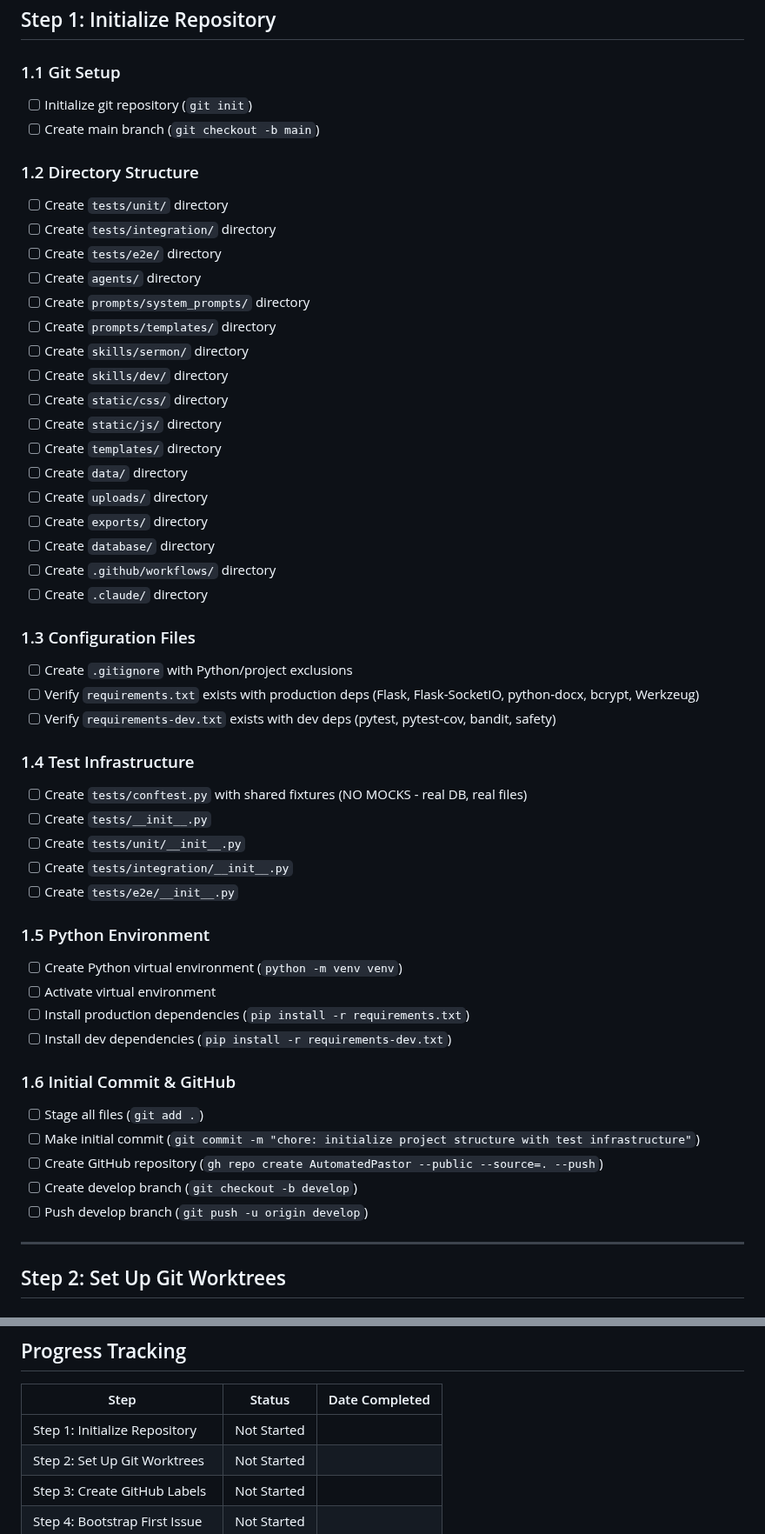
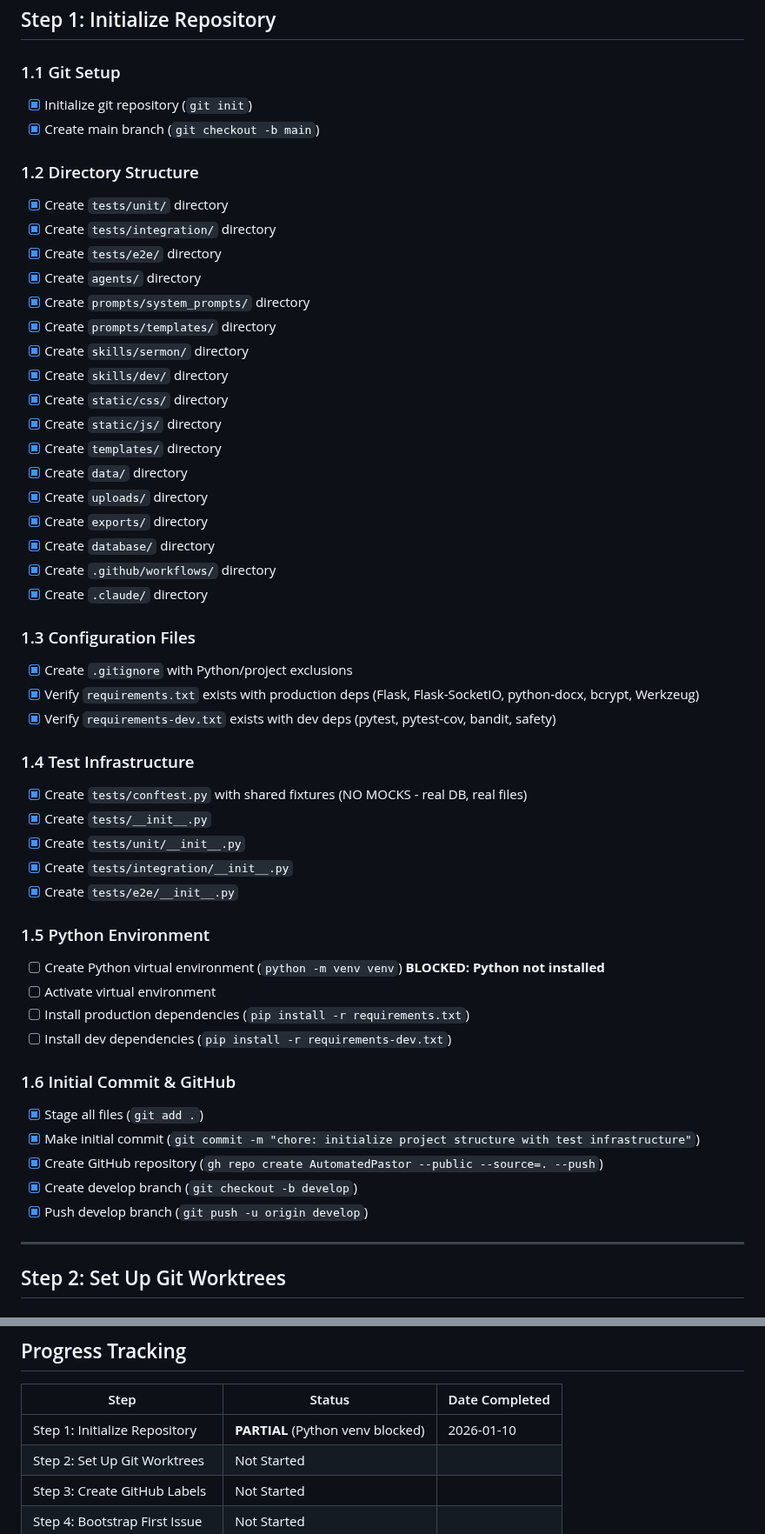
Before and after one commit to biomed1205/AutomatedPastor, a Markdown page: IMPLEMENTATION_CHECKLIST.md, 2 parts joined by grey strips. Shown at 87% size. Drawn GitHub-style.

Commit message:
chore: update checklist with Step 1 progress

```diff
--- a/IMPLEMENTATION_CHECKLIST.md
+++ b/IMPLEMENTATION_CHECKLIST.md
@@ -7,52 +7,52 @@ This checklist is derived from ONE_SHOT_GUIDE.md. Check off items as completed.
 ## Step 1: Initialize Repository
 
 ### 1.1 Git Setup
-- [ ] Initialize git repository (`git init`)
-- [ ] Create main branch (`git checkout -b main`)
+- [x] Initialize git repository (`git init`)
+- [x] Create main branch (`git checkout -b main`)
 
 ### 1.2 Directory Structure
-- [ ] Create `tests/unit/` directory
-- [ ] Create `tests/integration/` directory
-- [ ] Create `tests/e2e/` directory
-- [ ] Create `agents/` directory
-- [ ] Create `prompts/system_prompts/` directory
-- [ ] Create `prompts/templates/` directory
-- [ ] Create `skills/sermon/` directory
-- [ ] Create `skills/dev/` directory
-- [ ] Create `static/css/` directory
-- [ ] Create `static/js/` directory
-- [ ] Create `templates/` directory
-- [ ] Create `data/` directory
-- [ ] Create `uploads/` directory
-- [ ] Create `exports/` directory
-- [ ] Create `database/` directory
-- [ ] Create `.github/workflows/` directory
-- [ ] Create `.claude/` directory
+- [x] Create `tests/unit/` directory
+- [x] Create `tests/integration/` directory
+- [x] Create `tests/e2e/` directory
+- [x] Create `agents/` directory
+- [x] Create `prompts/system_prompts/` directory
+- [x] Create `prompts/templates/` directory
+- [x] Create `skills/sermon/` directory
+- [x] Create `skills/dev/` directory
+- [x] Create `static/css/` directory
+- [x] Create `static/js/` directory
+- [x] Create `templates/` directory
+- [x] Create `data/` directory
+- [x] Create `uploads/` directory
+- [x] Create `exports/` directory
+- [x] Create `database/` directory
+- [x] Create `.github/workflows/` directory
+- [x] Create `.claude/` directory
 
 ### 1.3 Configuration Files
-- [ ] Create `.gitignore` with Python/project exclusions
-- [ ] Verify `requirements.txt` exists with production deps (Flask, Flask-SocketIO, python-docx, bcrypt, Werkzeug)
-- [ ] Verify `requirements-dev.txt` exists with dev deps (pytest, pytest-cov, bandit, safety)
+- [x] Create `.gitignore` with Python/project exclusions
+- [x] Verify `requirements.txt` exists with production deps (Flask, Flask-SocketIO, python-docx, bcrypt, Werkzeug)
+- [x] Verify `requirements-dev.txt` exists with dev deps (pytest, pytest-cov, bandit, safety)
 
 ### 1.4 Test Infrastructure
-- [ ] Create `tests/conftest.py` with shared fixtures (NO MOCKS - real DB, real files)
-- [ ] Create `tests/__init__.py`
-- [ ] Create `tests/unit/__init__.py`
-- [ ] Create `tests/integration/__init__.py`
-- [ ] Create `tests/e2e/__init__.py`
+- [x] Create `tests/conftest.py` with shared fixtures (NO MOCKS - real DB, real files)
+- [x] Create `tests/__init__.py`
+- [x] Create `tests/unit/__init__.py`
+- [x] Create `tests/integration/__init__.py`
+- [x] Create `tests/e2e/__init__.py`
 
 ### 1.5 Python Environment
-- [ ] Create Python virtual environment (`python -m venv venv`)
+- [ ] Create Python virtual environment (`python -m venv venv`) **BLOCKED: Python not installed**
 - [ ] Activate virtual environment
 - [ ] Install production dependencies (`pip install -r requirements.txt`)
 - [ ] Install dev dependencies (`pip install -r requirements-dev.txt`)
 
 ### 1.6 Initial Commit & GitHub
-- [ ] Stage all files (`git add .`)
-- [ ] Make initial commit (`git commit -m "chore: initialize project structure with test infrastructure"`)
-- [ ] Create GitHub repository (`gh repo create AutomatedPastor --public --source=. --push`)
-- [ ] Create develop branch (`git checkout -b develop`)
-- [ ] Push develop branch (`git push -u origin develop`)
+- [x] Stage all files (`git add .`)
+- [x] Make initial commit (`git commit -m "chore: initialize project structure with test infrastructure"`)
+- [x] Create GitHub repository (`gh repo create AutomatedPastor --public --source=. --push`)
+- [x] Create develop branch (`git checkout -b develop`)
+- [x] Push develop branch (`git push -u origin develop`)
 
 ---
 
@@ -165,7 +165,7 @@ This checklist is derived from ONE_SHOT_GUIDE.md. Check off items as completed.
 
 | Step | Status | Date Completed |
 |------|--------|----------------|
-| Step 1: Initialize Repository | Not Started | |
+| Step 1: Initialize Repository | **PARTIAL** (Python venv blocked) | 2026-01-10 |
 | Step 2: Set Up Git Worktrees | Not Started | |
 | Step 3: Create GitHub Labels | Not Started | |
 | Step 4: Bootstrap First Issue | Not Started | |
```
Also changed, not shown: other parts of IMPLEMENTATION_CHECKLIST.md (+4 -0 lines).
